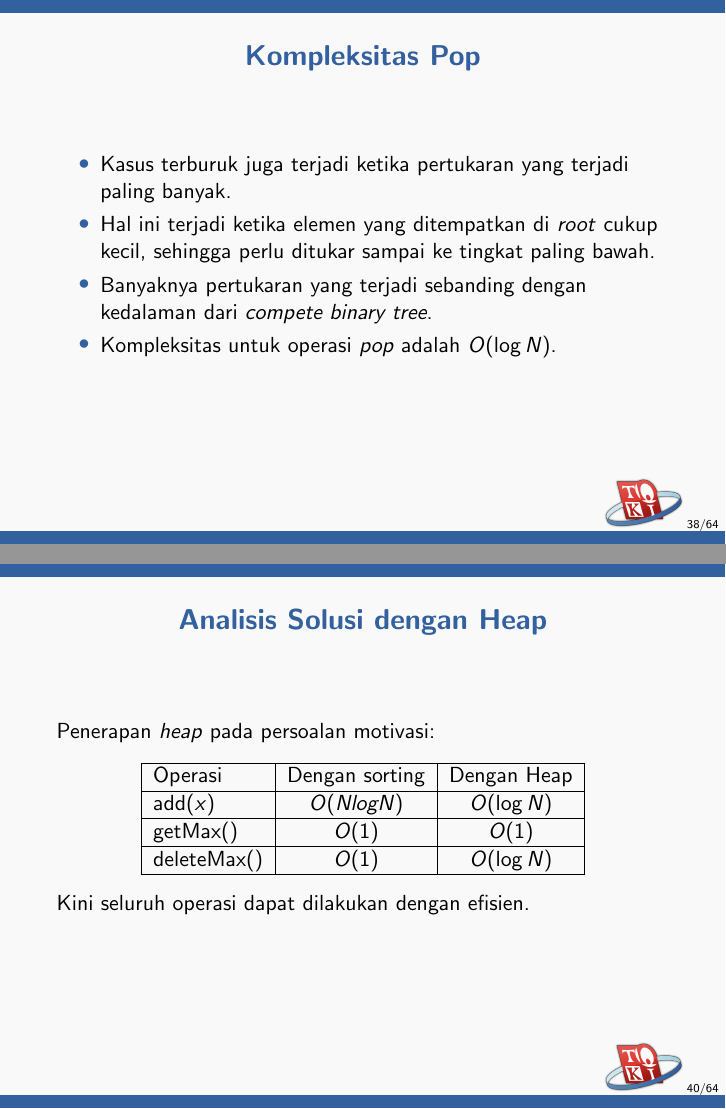
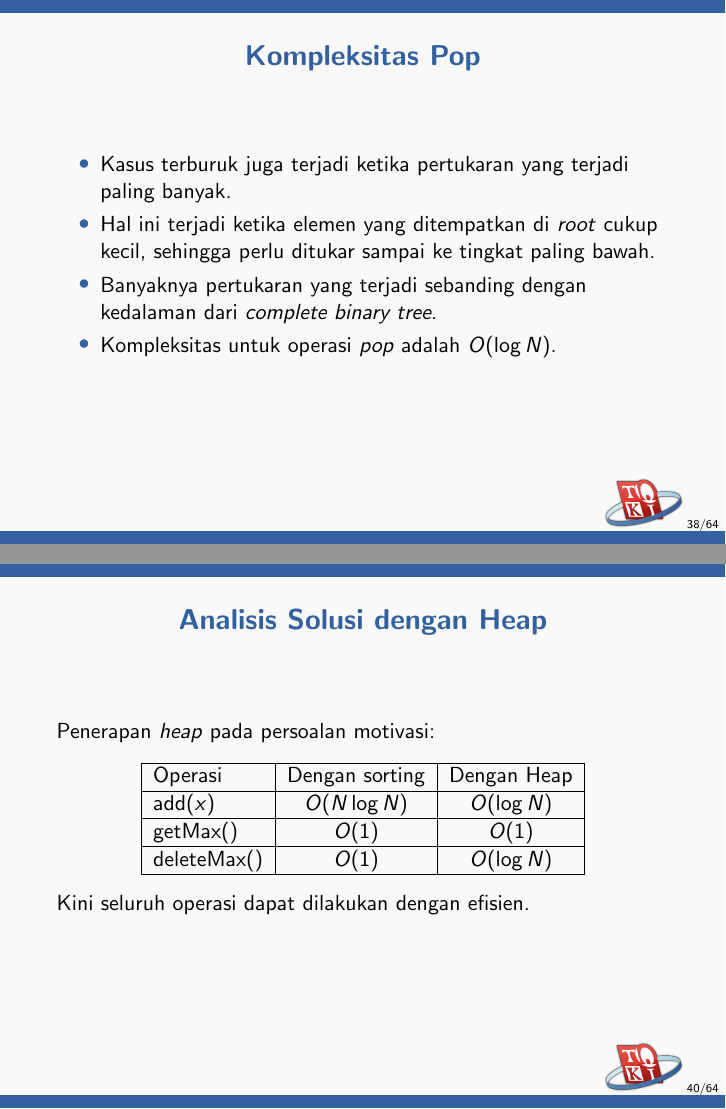
Before and after one commit to ia-toki/training-gate-id, LaTeX slides (topik/pemrograman-kompetitif-dasar/09-struktur-data-non-linear/pemrograman-kompetitif-dasar_09-heap.tex): pages 38 and 40 of 64, joined at a grey line. Compiled offline with pdfLaTeX.

Commit message:
Minor fix on heap again

```diff
--- a/topik/pemrograman-kompetitif-dasar/09-struktur-data-non-linear/pemrograman-kompetitif-dasar_09-heap.tex
+++ b/topik/pemrograman-kompetitif-dasar/09-struktur-data-non-linear/pemrograman-kompetitif-dasar_09-heap.tex
@@ -275,7 +275,7 @@ Karena \foreignTerm{parent}-nya masih memiliki nilai lebih kecil, tukar lagi.
 \begin{itemize}
   \item Kasus terburuk terjadi ketika pertukaran yang terjadi paling banyak.
   \item Hal ini terjadi ketika elemen yang dimasukkan merupakan nilai yang paling besar pada \pheap.
-  \item Banyaknya pertukaran yang terjadi sebanding dengan kedalaman dari \foreignTerm{compete binary tree}.
+  \item Banyaknya pertukaran yang terjadi sebanding dengan kedalaman dari \foreignTerm{complete binary tree}.
   \item Kompleksitas untuk operasi \foreignTerm{push} adalah $O(\log{N})$.
 \end{itemize}
 \end{frame}
@@ -343,7 +343,7 @@ Kini sudah tidak ada anak yang bernilai lebih besar, operasi pop selesai.
 \begin{itemize}
   \item Kasus terburuk juga terjadi ketika pertukaran yang terjadi paling banyak.
   \item Hal ini terjadi ketika elemen yang ditempatkan di \foreignTerm{root} cukup kecil, sehingga perlu ditukar sampai ke tingkat paling bawah.
-  \item Banyaknya pertukaran yang terjadi sebanding dengan kedalaman dari \foreignTerm{compete binary tree}.
+  \item Banyaknya pertukaran yang terjadi sebanding dengan kedalaman dari \foreignTerm{complete binary tree}.
   \item Kompleksitas untuk operasi \foreignTerm{pop} adalah $O(\log{N})$.
 \end{itemize}
 \end{frame}
@@ -362,7 +362,7 @@ Penerapan \pheap pada persoalan motivasi:
 \begin{table}[ht]
   \begin{tabular}{|l|c|c|}
     \hline Operasi  & Dengan sorting & Dengan Heap \\
-    \hline  add($x$) & $O(N log N)$ & $O(\log{N})$\\
+    \hline  add($x$) & $O(N \log{N})$ & $O(\log{N})$\\
     \hline  getMax() & $O(1)$ & $O(1)$\\
     \hline  deleteMax() & $O(1)$ & $O(\log{N})$\\
     \hline
```
